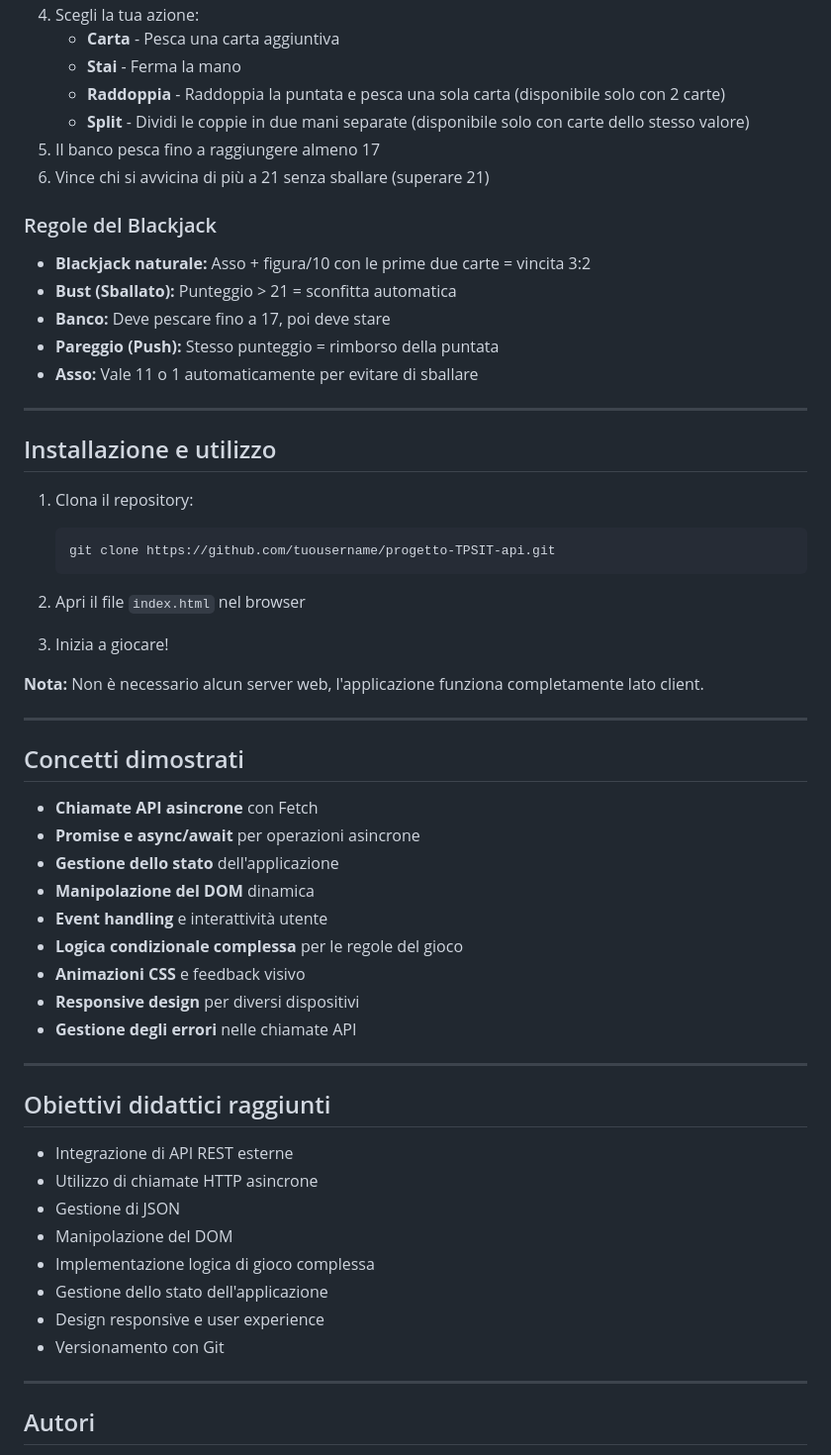
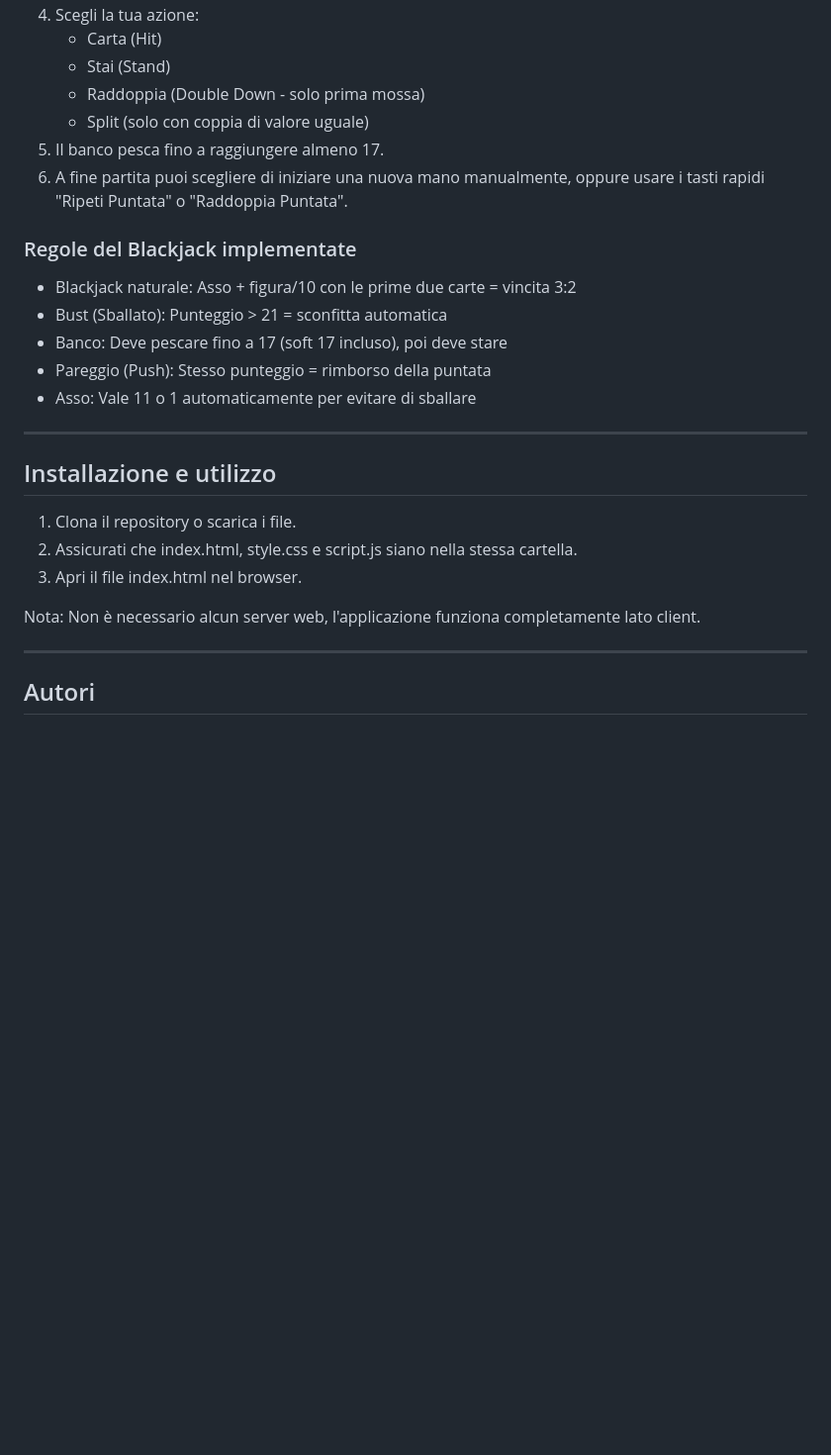
Before and after one commit to sinto-7/progetto-TPSIT-api, a Markdown page: README.md, the part around one of its changes. Shown at 99% size. GitHub-like rendering; blank space fills up the shorter version.

````diff
--- a/README.md
+++ b/README.md
@@ -106,59 +100,27 @@ cardplay-blackjack/
 4. Scegli la tua azione:
-   - **Carta** - Pesca una carta aggiuntiva
-   - **Stai** - Ferma la mano
-   - **Raddoppia** - Raddoppia la puntata e pesca una sola carta (disponibile solo con 2 carte)
-   - **Split** - Dividi le coppie in due mani separate (disponibile solo con carte dello stesso valore)
-5. Il banco pesca fino a raggiungere almeno 17
-6. Vince chi si avvicina di più a 21 senza sballare (superare 21)
+   - Carta (Hit)
+   - Stai (Stand)
+   - Raddoppia (Double Down - solo prima mossa)
+   - Split (solo con coppia di valore uguale)
+5. Il banco pesca fino a raggiungere almeno 17.
+6. A fine partita puoi scegliere di iniziare una nuova mano manualmente, oppure usare i tasti rapidi "Ripeti Puntata" o "Raddoppia Puntata".
 
-### Regole del Blackjack
-- **Blackjack naturale:** Asso + figura/10 con le prime due carte = vincita 3:2
-- **Bust (Sballato):** Punteggio > 21 = sconfitta automatica
-- **Banco:** Deve pescare fino a 17, poi deve stare
-- **Pareggio (Push):** Stesso punteggio = rimborso della puntata
-- **Asso:** Vale 11 o 1 automaticamente per evitare di sballare
+### Regole del Blackjack implementate
+- Blackjack naturale: Asso + figura/10 con le prime due carte = vincita 3:2
+- Bust (Sballato): Punteggio > 21 = sconfitta automatica
+- Banco: Deve pescare fino a 17 (soft 17 incluso), poi deve stare
+- Pareggio (Push): Stesso punteggio = rimborso della puntata
+- Asso: Vale 11 o 1 automaticamente per evitare di sballare
 
 ---
 
 ## Installazione e utilizzo
 
-1. Clona il repository:
-   ```bash
-   git clone https://github.com/tuousername/progetto-TPSIT-api.git
-   ```
+1. Clona il repository o scarica i file.
+2. Assicurati che index.html, style.css e script.js siano nella stessa cartella.
+3. Apri il file index.html nel browser.
 
-2. Apri il file `index.html` nel browser
-
-3. Inizia a giocare!
-
-**Nota:** Non è necessario alcun server web, l'applicazione funziona completamente lato client.
-
----
-
-## Concetti dimostrati
-
-- **Chiamate API asincrone** con Fetch
-- **Promise e async/await** per operazioni asincrone
-- **Gestione dello stato** dell'applicazione
-- **Manipolazione del DOM** dinamica
-- **Event handling** e interattività utente
-- **Logica condizionale complessa** per le regole del gioco
-- **Animazioni CSS** e feedback visivo
-- **Responsive design** per diversi dispositivi
-- **Gestione degli errori** nelle chiamate API
-
----
-
-## Obiettivi didattici raggiunti
-
-- Integrazione di API REST esterne
-- Utilizzo di chiamate HTTP asincrone
-- Gestione di JSON
-- Manipolazione del DOM
-- Implementazione logica di gioco complessa
-- Gestione dello stato dell'applicazione
-- Design responsive e user experience
-- Versionamento con Git
+Nota: Non è necessario alcun server web, l'applicazione funziona completamente lato client.
 
 ---
 
````
Also changed, not shown: other parts of README.md (+40 -46 lines).
